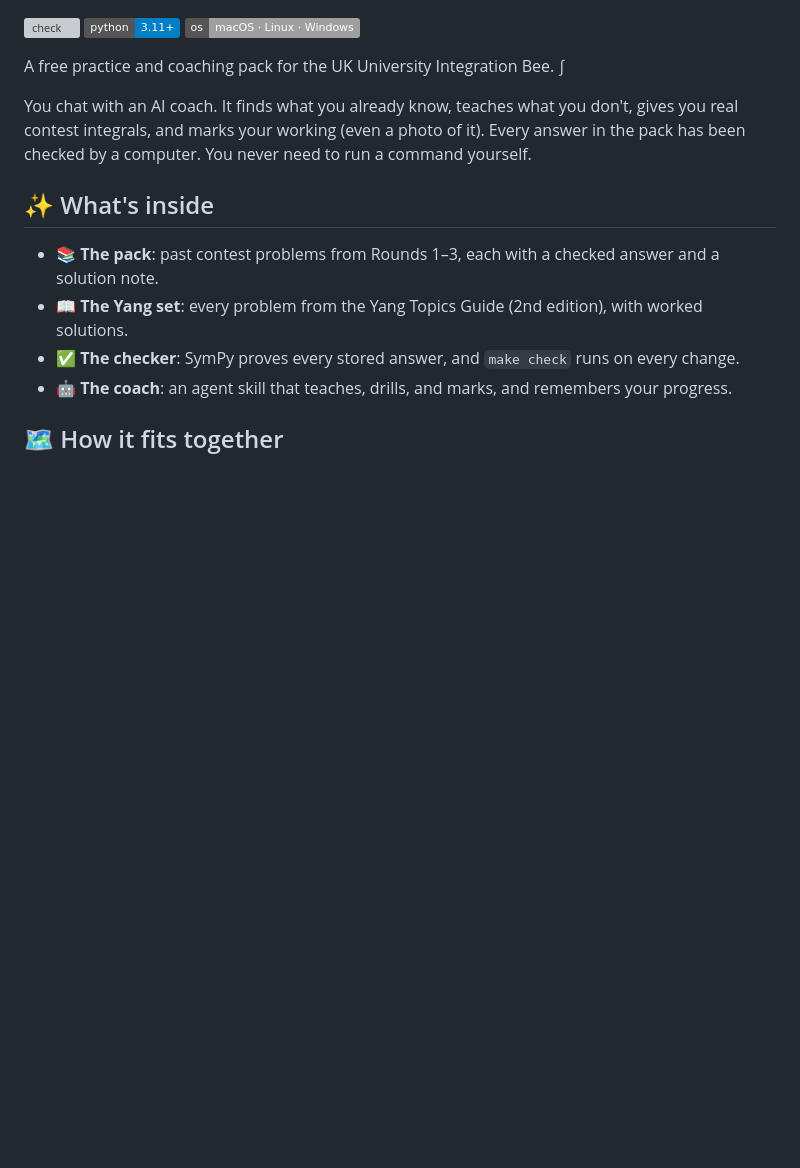
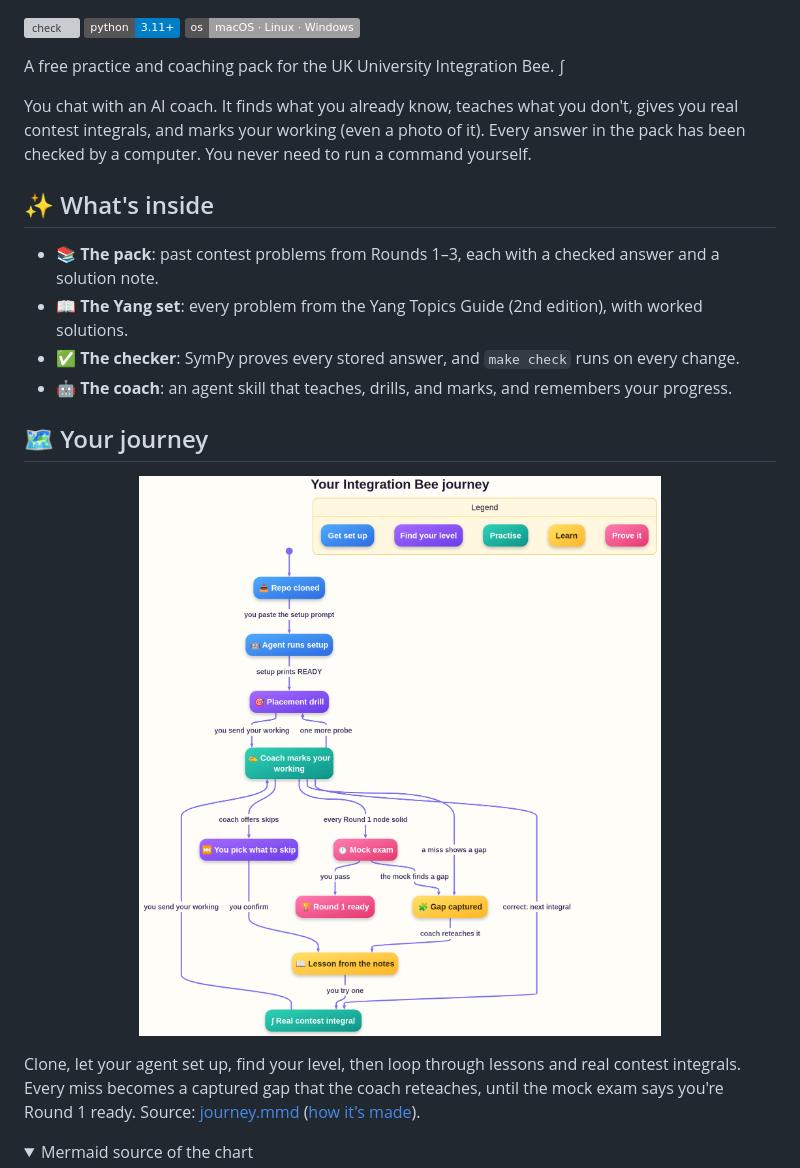
Before and after one commit to jerome-queck/integration-bee, a Markdown page: README.md, the part around one of its changes. Rendered like a GitHub page; pictures changed too: docs/images/journey/journey.png (added); folded sections open; badges without logos; blank space fills up the shorter version; grey boxes are pictures that could not be loaded.

````diff
--- a/README.md
+++ b/README.md
@@ -15,6 +15,13 @@ You chat with an AI coach. It finds what you already know, teaches what you don'
 - ✅ **The checker**: SymPy proves every stored answer, and `make check` runs on every change.
 - 🤖 **The coach**: an agent skill that teaches, drills, and marks, and remembers your progress.
 
-## 🗺️ How it fits together
+## 🗺️ Your journey
+
+<p align="center"><img src="docs/images/journey/journey.png" width="880" alt="Statechart of the learner journey: clone the repo, the agent runs setup, a placement drill, the coach marks your working, you pick what to skip, lessons, real contest integrals, gaps captured and retaught, a mock exam, and Round 1 ready"></p>
+
+Clone, let your agent set up, find your level, then loop through lessons and real contest integrals. Every miss becomes a captured gap that the coach reteaches, until the mock exam says you're Round 1 ready. Source: [journey.mmd](docs/images/journey/journey.mmd) ([how it's made](docs/images/journey/README.md)).
+
+<details>
+<summary>Mermaid source of the chart</summary>
 
 ```mermaid
````
Also changed, not shown: other parts of README.md (+53 -5 lines), docs/architecture.md (+12 -1 lines), 9 other files.
